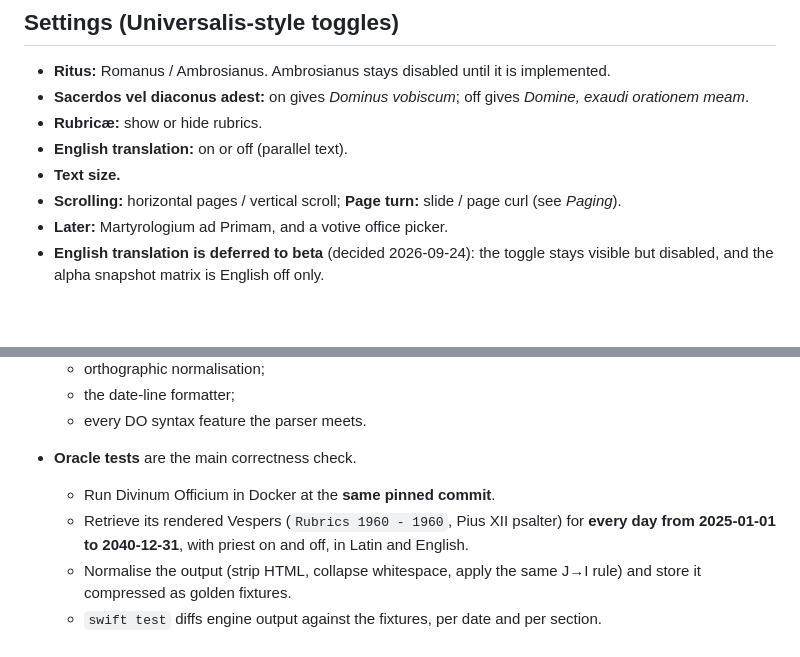
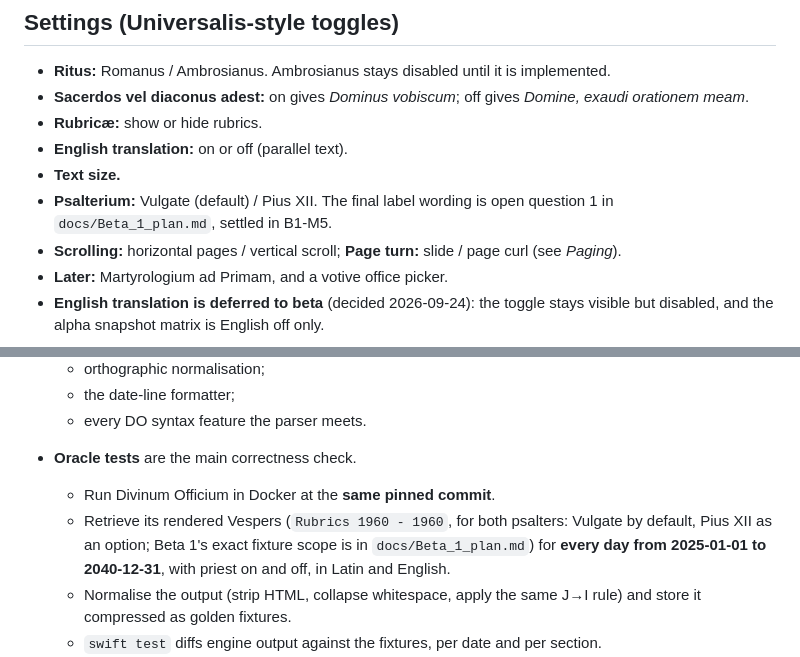
Before and after one commit to ColdFrozenYeti/Breviarium, a Markdown page: CLAUDE.md, 2 parts joined by grey strips. GitHub-like rendering; blank space fills up the shorter version.

```diff
--- a/CLAUDE.md
+++ b/CLAUDE.md
@@ -61,6 +61,7 @@ The user does not own a Mac and will not buy one. Design every workflow around t
 - **Rubricæ:** show or hide rubrics.
 - **English translation:** on or off (parallel text).
 - **Text size.**
+- **Psalterium:** Vulgate (default) / Pius XII. The final label wording is open question 1 in `docs/Beta_1_plan.md`, settled in B1-M5.
 - **Scrolling:** horizontal pages / vertical scroll; **Page turn:** slide / page curl (see *Paging*).
 - **Later:** Martyrologium ad Primam, and a votive office picker.
 - **English translation is deferred to beta** (decided 2026-09-24): the toggle stays visible but disabled, and the alpha snapshot matrix is English off only.
@@ -191,7 +192,7 @@ The size ratios below are deliberate and win over the screenshot (decided 2026-0
   - every DO syntax feature the parser meets.
 - **Oracle tests** are the main correctness check.
   - Run Divinum Officium in Docker at the **same pinned commit**.
-  - Retrieve its rendered Vespers (`Rubrics 1960 - 1960`, Pius XII psalter) for **every day from 2025-01-01 to 2040-12-31**, with priest on and off, in Latin and English.
+  - Retrieve its rendered Vespers (`Rubrics 1960 - 1960`, for both psalters: Vulgate by default, Pius XII as an option; Beta 1's exact fixture scope is in `docs/Beta_1_plan.md`) for **every day from 2025-01-01 to 2040-12-31**, with priest on and off, in Latin and English.
   - Normalise the output (strip HTML, collapse whitespace, apply the same J→I rule) and store it compressed as golden fixtures.
   - `swift test` diffs engine output against the fixtures, per date and per section.
   - Discover how DO is invoked by reading its CGI scripts and `regress/` tooling, not by guessing URL parameters.
```
Also changed, not shown: other parts of CLAUDE.md (+3 -3 lines).
